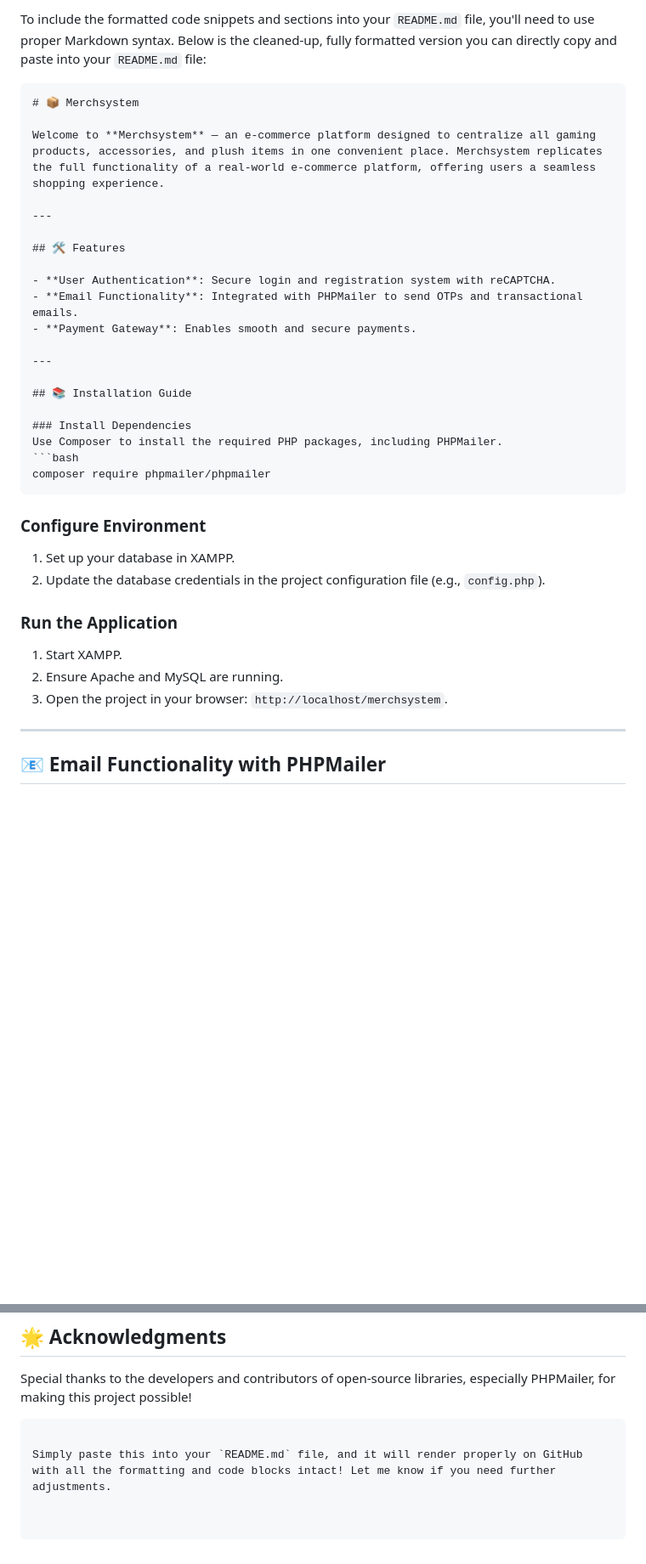
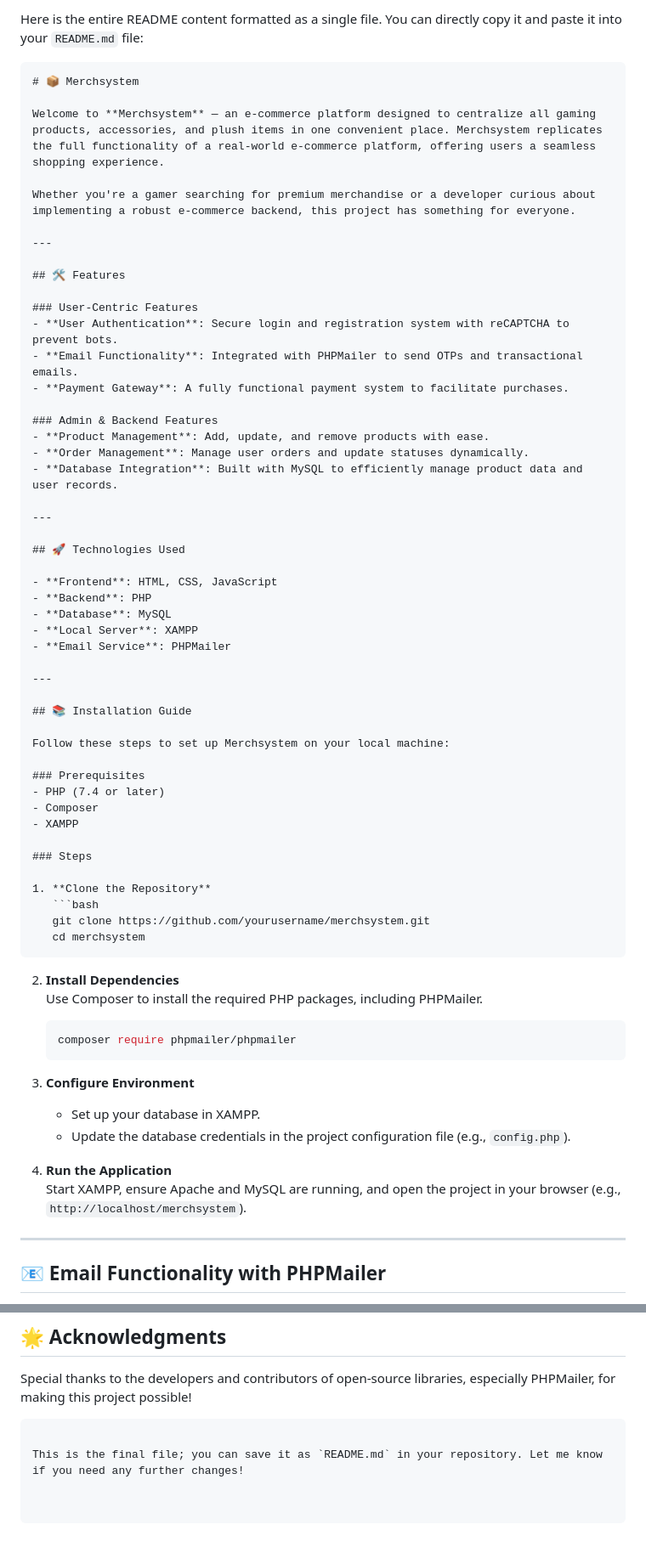
Before and after one commit to Blackmanchoco/Rey-3, a Markdown page: README.md, 2 parts joined by grey strips. Shown at 85% size. GitHub-like rendering; blank space fills up the shorter version.

````diff
--- a/README.md
+++ b/README.md
@@ -1,36 +1,67 @@
-To include the formatted code snippets and sections into your `README.md` file, you'll need to use proper Markdown syntax. Below is the cleaned-up, fully formatted version you can directly copy and paste into your `README.md` file:
+Here is the entire README content formatted as a single file. You can directly copy it and paste it into your `README.md` file:
 
 ```markdown
 # 📦 Merchsystem
 
 Welcome to **Merchsystem** — an e-commerce platform designed to centralize all gaming products, accessories, and plush items in one convenient place. Merchsystem replicates the full functionality of a real-world e-commerce platform, offering users a seamless shopping experience.
 
+Whether you're a gamer searching for premium merchandise or a developer curious about implementing a robust e-commerce backend, this project has something for everyone.
+
 ---
 
 ## 🛠️ Features
 
-- **User Authentication**: Secure login and registration system with reCAPTCHA.
+### User-Centric Features
+- **User Authentication**: Secure login and registration system with reCAPTCHA to prevent bots.
 - **Email Functionality**: Integrated with PHPMailer to send OTPs and transactional emails.
-- **Payment Gateway**: Enables smooth and secure payments.
+- **Payment Gateway**: A fully functional payment system to facilitate purchases.
+
+### Admin & Backend Features
+- **Product Management**: Add, update, and remove products with ease.
+- **Order Management**: Manage user orders and update statuses dynamically.
+- **Database Integration**: Built with MySQL to efficiently manage product data and user records.
+
+---
+
+## 🚀 Technologies Used
+
+- **Frontend**: HTML, CSS, JavaScript
+- **Backend**: PHP
+- **Database**: MySQL
+- **Local Server**: XAMPP
+- **Email Service**: PHPMailer
 
 ---
 
 ## 📚 Installation Guide
 
-### Install Dependencies
-Use Composer to install the required PHP packages, including PHPMailer.
-```bash
-composer require phpmailer/phpmailer
-```
+Follow these steps to set up Merchsystem on your local machine:
 
-### Configure Environment
-1. Set up your database in XAMPP.
-2. Update the database credentials in the project configuration file (e.g., `config.php`).
+### Prerequisites
+- PHP (7.4 or later)
+- Composer
+- XAMPP
 
-### Run the Application
-1. Start XAMPP.
-2. Ensure Apache and MySQL are running.
-3. Open the project in your browser: `http://localhost/merchsystem`.
+### Steps
+
+1. **Clone the Repository**
+   ```bash
+   git clone https://github.com/yourusername/merchsystem.git
+   cd merchsystem
+   ```
+
+2. **Install Dependencies**
+   Use Composer to install the required PHP packages, including PHPMailer.
+   ```bash
+   composer require phpmailer/phpmailer
+   ```
+
+3. **Configure Environment**
+   - Set up your database in XAMPP.
+   - Update the database credentials in the project configuration file (e.g., `config.php`).
+
+4. **Run the Application**
+   Start XAMPP, ensure Apache and MySQL are running, and open the project in your browser (e.g., `http://localhost/merchsystem`).
 
 ---
 
@@ -96,4 +127,4 @@ This project is licensed under the [MIT License](LICENSE).
 Special thanks to the developers and contributors of open-source libraries, especially PHPMailer, for making this project possible!
 ```
 
-Simply paste this into your `README.md` file, and it will render properly on GitHub with all the formatting and code blocks intact! Let me know if you need further adjustments.
+This is the final file; you can save it as `README.md` in your repository. Let me know if you need any further changes!
````
